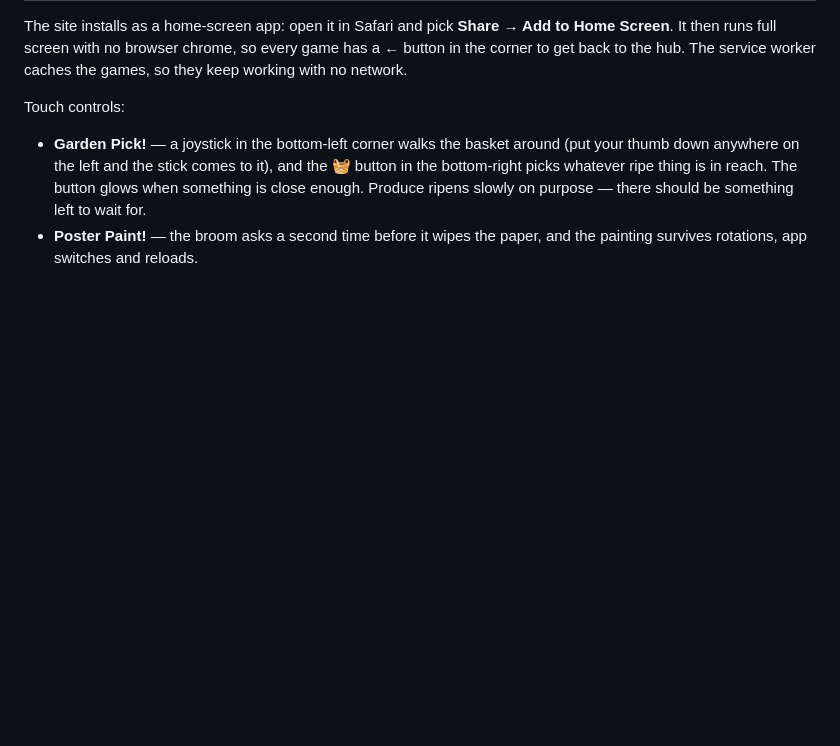
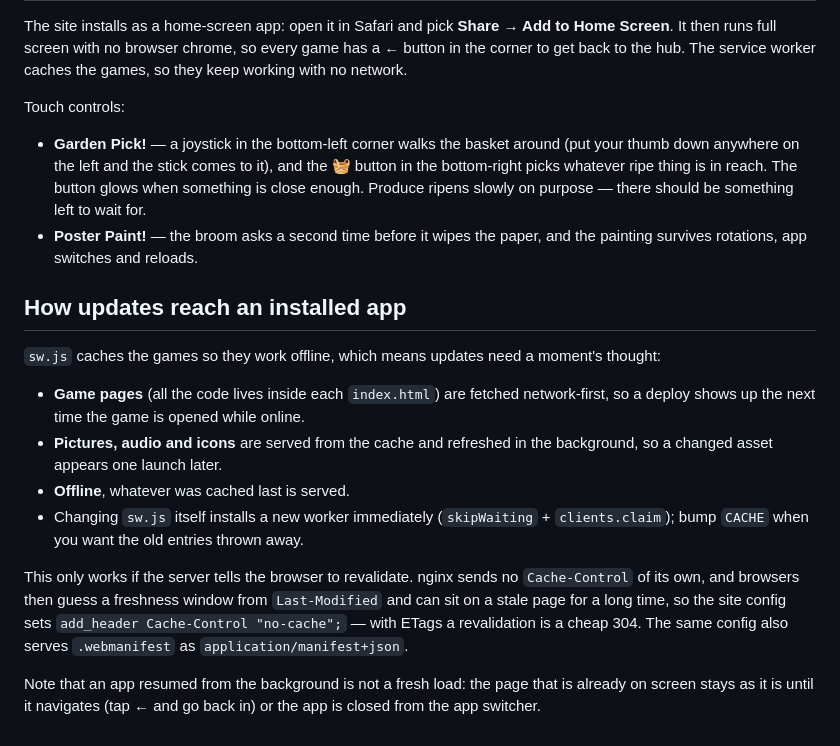
Before and after one commit to yglik/sprout-games, a Markdown page: README.md, the part around the change. GitHub-like rendering; blank space fills up the shorter version.

Commit message:
Document how updates reach the installed app
nginx sends no Cache-Control, so browsers guessed a freshness window from
Last-Modified and could serve a stale page long after a deploy. The site config
now sends no-cache (revalidation is a cheap 304 with ETags); note what that
means for pages, assets and offline.

Co-Authored-By: Claude Opus 5 <noreply@anthropic.com>
Claude-Session: https://claude.ai/code/session_01FFxes54fsKrPQ1yEiBNyRU

```diff
--- a/README.md
+++ b/README.md
@@ -83,3 +83,26 @@ Touch controls:
   should be something left to wait for.
 - **Poster Paint!** — the broom asks a second time before it wipes the paper, and
   the painting survives rotations, app switches and reloads.
+
+## How updates reach an installed app
+
+`sw.js` caches the games so they work offline, which means updates need a moment's thought:
+
+- **Game pages** (all the code lives inside each `index.html`) are fetched
+  network-first, so a deploy shows up the next time the game is opened while online.
+- **Pictures, audio and icons** are served from the cache and refreshed in the
+  background, so a changed asset appears one launch later.
+- **Offline**, whatever was cached last is served.
+- Changing `sw.js` itself installs a new worker immediately (`skipWaiting` +
+  `clients.claim`); bump `CACHE` when you want the old entries thrown away.
+
+This only works if the server tells the browser to revalidate. nginx sends no
+`Cache-Control` of its own, and browsers then guess a freshness window from
+`Last-Modified` and can sit on a stale page for a long time, so the site config
+sets `add_header Cache-Control "no-cache";` — with ETags a revalidation is a
+cheap 304. The same config also serves `.webmanifest` as
+`application/manifest+json`.
+
+Note that an app resumed from the background is not a fresh load: the page that
+is already on screen stays as it is until it navigates (tap ← and go back in) or
+the app is closed from the app switcher.
```
